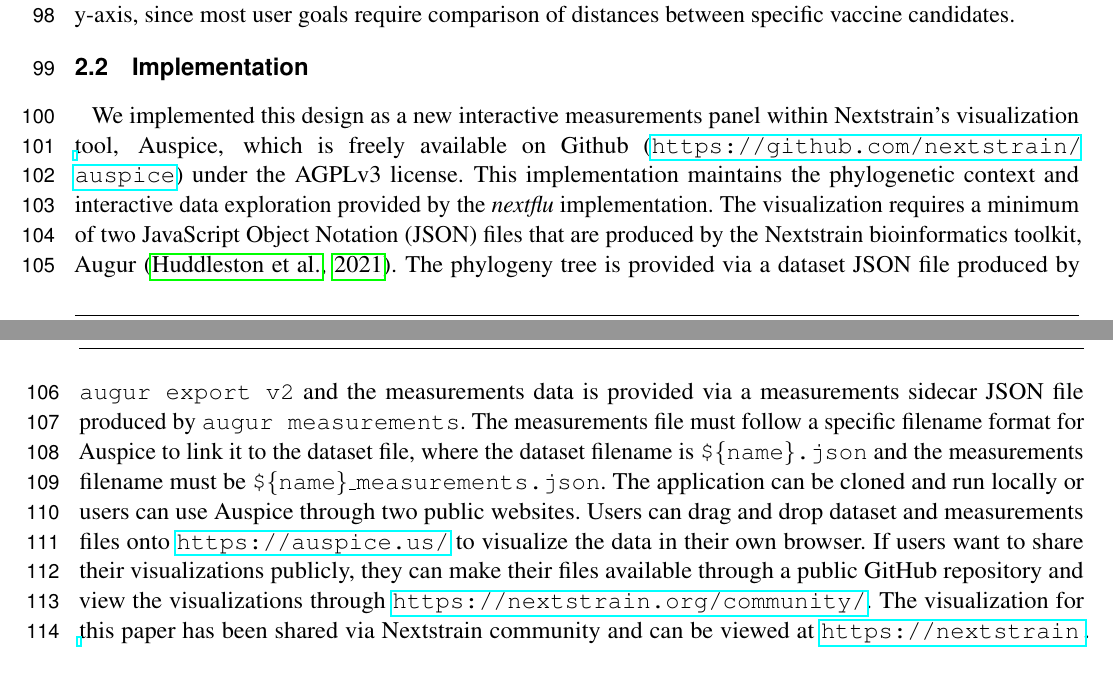
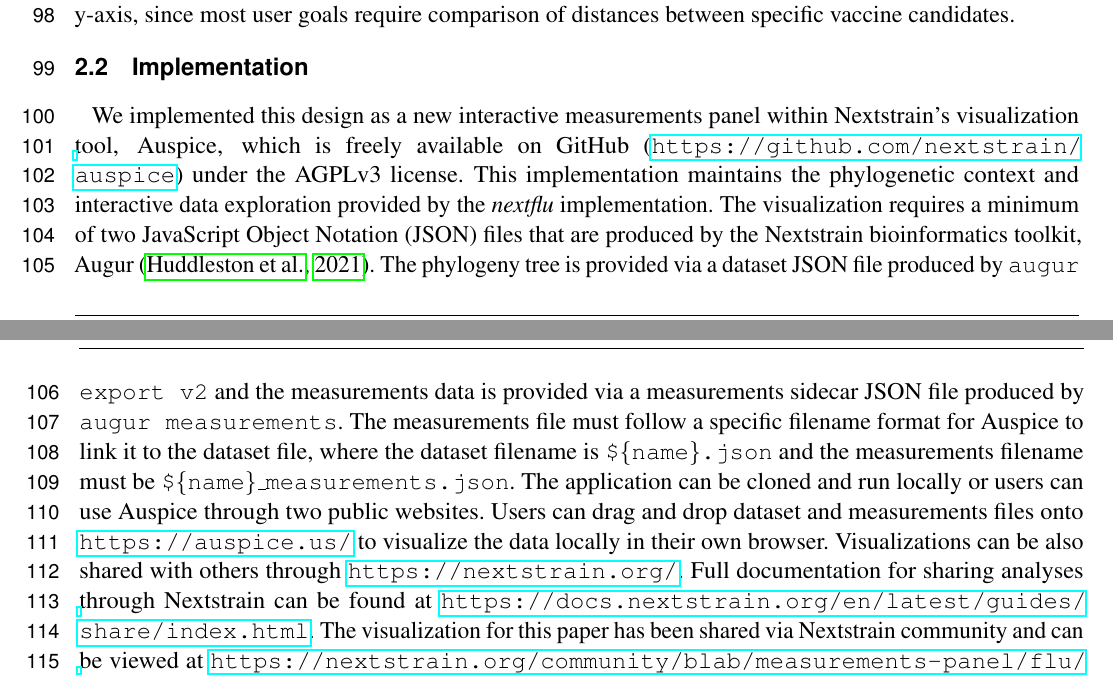
Before and after one commit to blab/measurements-panel, a LaTeX document (manuscript/measurements-panel.tex): two parts of pages 3 and 4 of 12, joined at a grey line, cut so that both start at the same text. Compiled offline with pdfLaTeX.

Commit message:
Revise methods implementation
Point to Nextstrain documentation for sharing analyses instead of
trying to explain the sharing methods in paper.

```diff
--- a/manuscript/measurements-panel.tex
+++ b/manuscript/measurements-panel.tex
@@ -131,14 +131,15 @@
 
 \subsection{Implementation}
 
-We implemented this design as a new interactive measurements panel within Nextstrain's visualization tool, Auspice, which is freely available on Github (\url{https://github.com/nextstrain/auspice}) under the AGPLv3 license.
+We implemented this design as a new interactive measurements panel within Nextstrain's visualization tool, Auspice, which is freely available on GitHub (\url{https://github.com/nextstrain/auspice}) under the AGPLv3 license.
 This implementation maintains the phylogenetic context and interactive data exploration provided by the \emph{nextflu} implementation.
 The visualization requires a minimum of two JavaScript Object Notation (JSON) files that are produced by the Nextstrain bioinformatics toolkit, Augur \citep{Huddleston2021}.
 The phylogeny tree is provided via a dataset JSON file produced by \texttt{augur export v2} and the measurements data is provided via a measurements sidecar JSON file produced by \texttt{augur measurements}.
 The measurements file must follow a specific filename format for Auspice to link it to the dataset file, where the dataset filename is \texttt{\$\{name\}.json} and the measurements filename must be \texttt{\$\{name\}\_measurements.json}.
 The application can be cloned and run locally or users can use Auspice through two public websites.
-Users can drag and drop dataset and measurements files onto \url{https://auspice.us/} to visualize the data in their own browser.
-If users want to share their visualizations publicly, they can make their files available through a public GitHub repository and view the visualizations through \url{https://nextstrain.org/community/}.
+Users can drag and drop dataset and measurements files onto \url{https://auspice.us/} to visualize the data locally in their own browser.
+Visualizations can be also shared with others through \url{https://nextstrain.org/}.
+Full documentation for sharing analyses through Nextstrain can be found at \url{https://docs.nextstrain.org/en/latest/guides/share/index.html}.
 The visualization for this paper has been shared via Nextstrain community and can be viewed at \url{https://nextstrain.org/community/blab/measurements-panel/flu/seasonal/h3n2/ha}.
 
 \subsection{Data curation and analysis}
```
